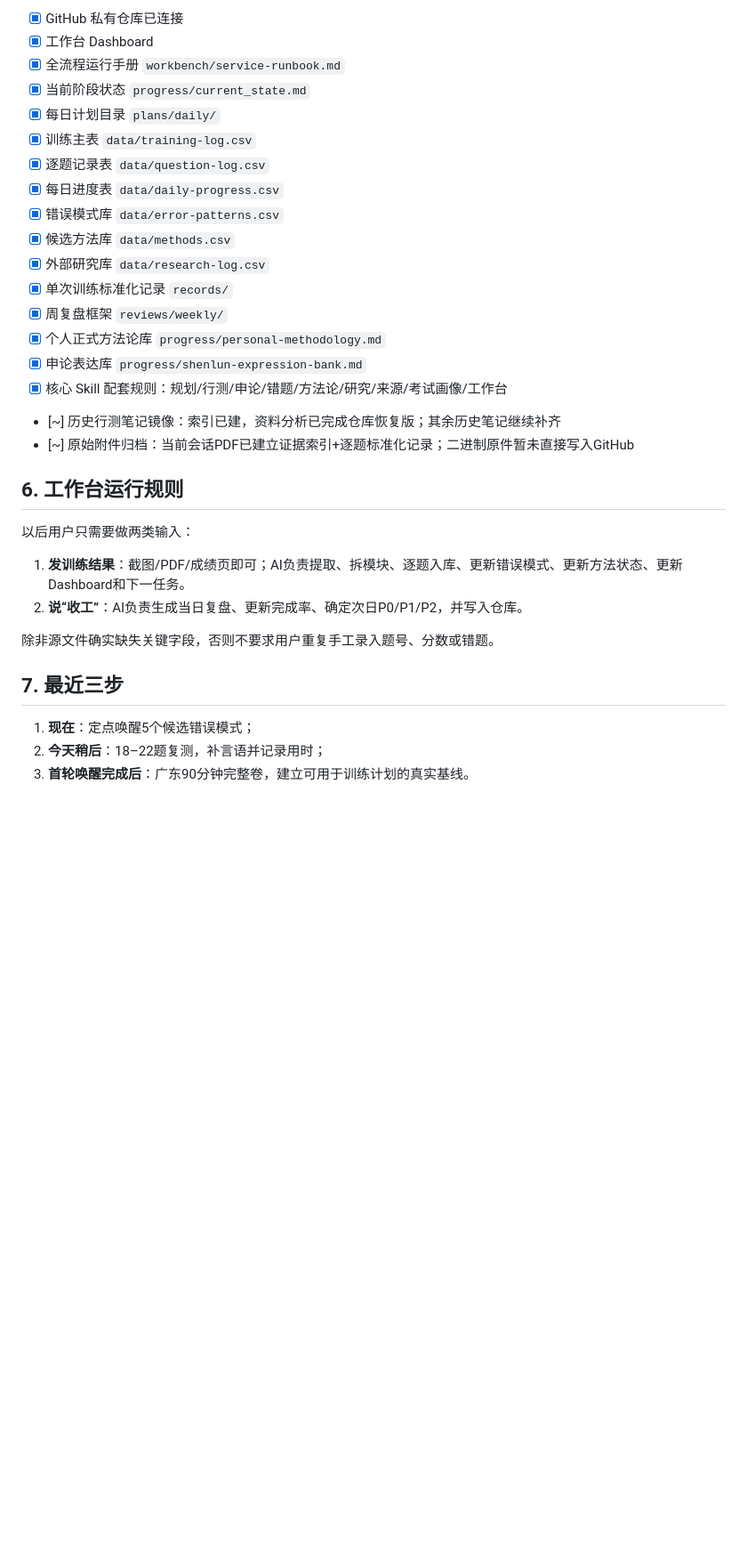
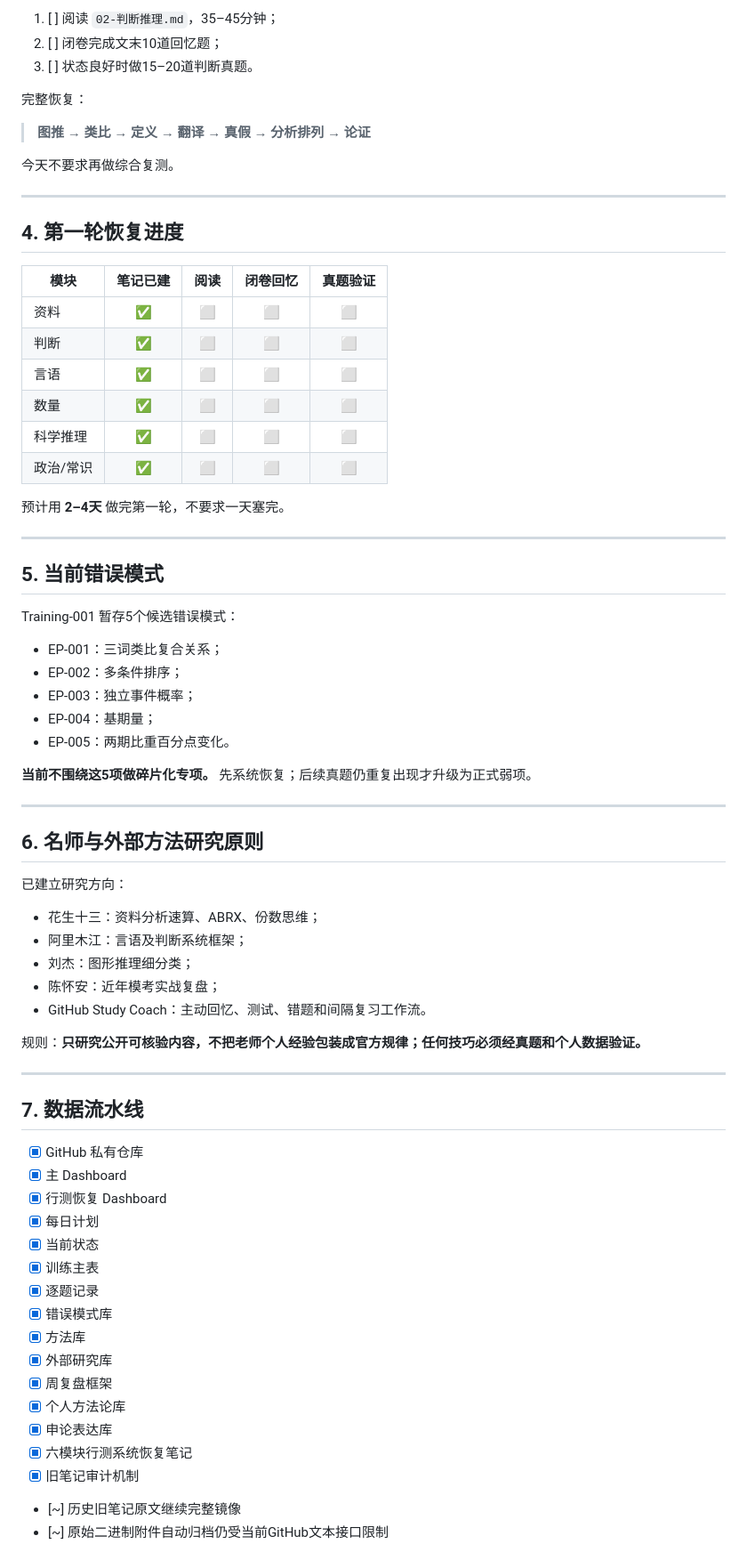
Before and after one commit to Hunter-ZK/gongkao-2027-personal-coach, a Markdown page: workbench/dashboard.md, the part around one of its changes. Shown at 89% size. Drawn GitHub-style; blank space fills up the shorter version.

```diff
--- a/workbench/dashboard.md
+++ b/workbench/dashboard.md
@@ -73,34 +74,76 @@
 
-- [x] GitHub 私有仓库已连接
-- [x] 工作台 Dashboard
-- [x] 全流程运行手册 `workbench/service-runbook.md`
-- [x] 当前阶段状态 `progress/current_state.md`
-- [x] 每日计划目录 `plans/daily/`
-- [x] 训练主表 `data/training-log.csv`
-- [x] 逐题记录表 `data/question-log.csv`
-- [x] 每日进度表 `data/daily-progress.csv`
-- [x] 错误模式库 `data/error-patterns.csv`
-- [x] 候选方法库 `data/methods.csv`
-- [x] 外部研究库 `data/research-log.csv`
-- [x] 单次训练标准化记录 `records/`
-- [x] 周复盘框架 `reviews/weekly/`
-- [x] 个人正式方法论库 `progress/personal-methodology.md`
-- [x] 申论表达库 `progress/shenlun-expression-bank.md`
-- [x] 核心 Skill 配套规则：规划/行测/申论/错题/方法论/研究/来源/考试画像/工作台
-- [~] 历史行测笔记镜像：索引已建，资料分析已完成仓库恢复版；其余历史笔记继续补齐
-- [~] 原始附件归档：当前会话PDF已建立证据索引+逐题标准化记录；二进制原件暂未直接写入GitHub
+1. [ ] 阅读 `02-判断推理.md`，35–45分钟；
+2. [ ] 闭卷完成文末10道回忆题；
+3. [ ] 状态良好时做15–20道判断真题。
 
-## 6. 工作台运行规则
+完整恢复：
 
-以后用户只需要做两类输入：
+> **图推 → 类比 → 定义 → 翻译 → 真假 → 分析排列 → 论证**
 
-1. **发训练结果**：截图/PDF/成绩页即可；AI负责提取、拆模块、逐题入库、更新错误模式、更新方法状态、更新Dashboard和下一任务。
-2. **说“收工”**：AI负责生成当日复盘、更新完成率、确定次日P0/P1/P2，并写入仓库。
+今天不要求再做综合复测。
 
-除非源文件确实缺失关键字段，否则不要求用户重复手工录入题号、分数或错题。
+---
 
-## 7. 最近三步
+## 4. 第一轮恢复进度
 
-1. **现在**：定点唤醒5个候选错误模式；
-2. **今天稍后**：18–22题复测，补言语并记录用时；
-3. **首轮唤醒完成后**：广东90分钟完整卷，建立可用于训练计划的真实基线。
+| 模块 | 笔记已建 | 阅读 | 闭卷回忆 | 真题验证 |
+|---|:---:|:---:|:---:|:---:|
+| 资料 | ✅ | ⬜ | ⬜ | ⬜ |
+| 判断 | ✅ | ⬜ | ⬜ | ⬜ |
+| 言语 | ✅ | ⬜ | ⬜ | ⬜ |
+| 数量 | ✅ | ⬜ | ⬜ | ⬜ |
+| 科学推理 | ✅ | ⬜ | ⬜ | ⬜ |
+| 政治/常识 | ✅ | ⬜ | ⬜ | ⬜ |
+
+预计用 **2–4天** 做完第一轮，不要求一天塞完。
+
+---
+
+## 5. 当前错误模式
+
+Training-001 暂存5个候选错误模式：
+
+- EP-001：三词类比复合关系；
+- EP-002：多条件排序；
+- EP-003：独立事件概率；
+- EP-004：基期量；
+- EP-005：两期比重百分点变化。
+
+**当前不围绕这5项做碎片化专项。** 先系统恢复；后续真题仍重复出现才升级为正式弱项。
+
+---
+
+## 6. 名师与外部方法研究原则
+
+已建立研究方向：
+
+- 花生十三：资料分析速算、ABRX、份数思维；
+- 阿里木江：言语及判断系统框架；
+- 刘杰：图形推理细分类；
+- 陈怀安：近年模考实战复盘；
+- GitHub Study Coach：主动回忆、测试、错题和间隔复习工作流。
+
+规则：**只研究公开可核验内容，不把老师个人经验包装成官方规律；任何技巧必须经真题和个人数据验证。**
+
+---
+
+## 7. 数据流水线
+
+- [x] GitHub 私有仓库
+- [x] 主 Dashboard
+- [x] 行测恢复 Dashboard
+- [x] 每日计划
+- [x] 当前状态
+- [x] 训练主表
+- [x] 逐题记录
+- [x] 错误模式库
+- [x] 方法库
+- [x] 外部研究库
+- [x] 周复盘框架
+- [x] 个人方法论库
+- [x] 申论表达库
+- [x] 六模块行测系统恢复笔记
+- [x] 旧笔记审计机制
+- [~] 历史旧笔记原文继续完整镜像
+- [~] 原始二进制附件自动归档仍受当前GitHub文本接口限制
+
```
Also changed, not shown: other parts of workbench/dashboard.md (+61 -46 lines).
